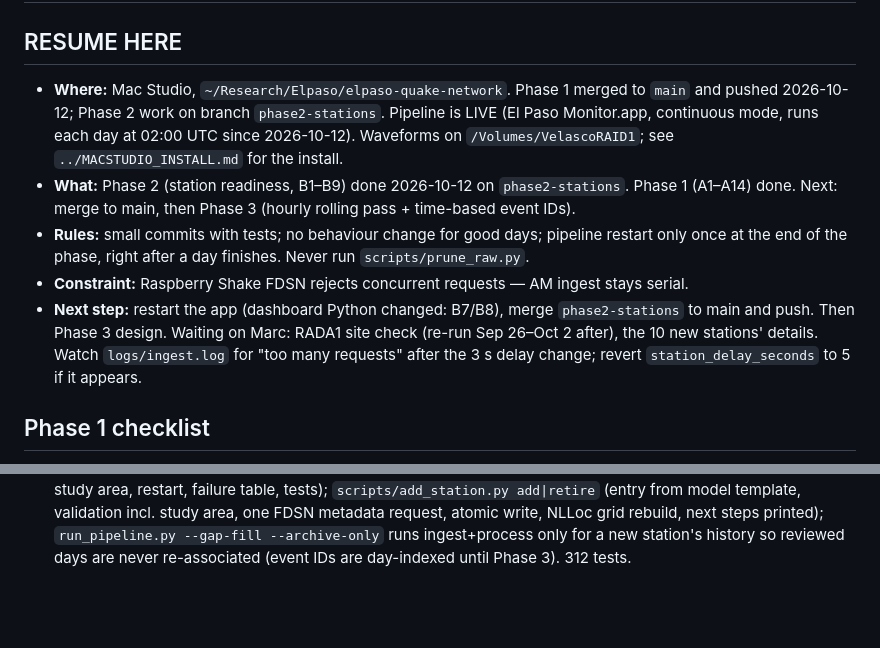
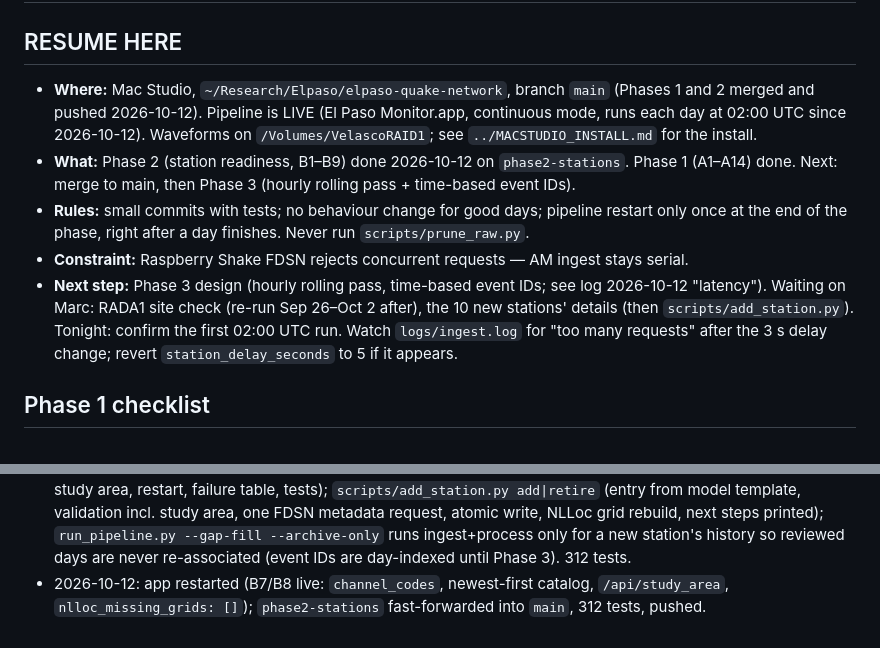
Before and after one commit to CIELO-G/elpaso-quake-network, a Markdown page: STATUS.md, 2 parts joined by grey strips. GitHub-like rendering; blank space fills up the shorter version.

Commit message:
STATUS: Phase 2 merged; next steps
Co-Authored-By: Claude Fable 5.1 <noreply@anthropic.com>
Claude-Session: https://claude.ai/code/session_01YDvuNct8S2UNUsBZCgHMJz

```diff
--- a/STATUS.md
+++ b/STATUS.md
@@ -2,14 +2,14 @@
 
 ## RESUME HERE
 
-- **Where:** Mac Studio, `~/Research/Elpaso/elpaso-quake-network`. Phase 1 merged to `main` and pushed 2026-10-12; Phase 2 work on branch `phase2-stations`.
+- **Where:** Mac Studio, `~/Research/Elpaso/elpaso-quake-network`, branch `main` (Phases 1 and 2 merged and pushed 2026-10-12).
   Pipeline is LIVE (El Paso Monitor.app, continuous mode, runs each day at 02:00 UTC since 2026-10-12).
   Waveforms on `/Volumes/VelascoRAID1`; see `../MACSTUDIO_INSTALL.md` for the install.
 - **What:** Phase 2 (station readiness, B1–B9) done 2026-10-12 on `phase2-stations`. Phase 1 (A1–A14) done. Next: merge to main, then Phase 3 (hourly rolling pass + time-based event IDs).
 - **Rules:** small commits with tests; no behaviour change for good days; pipeline restart
   only once at the end of the phase, right after a day finishes. Never run `scripts/prune_raw.py`.
 - **Constraint:** Raspberry Shake FDSN rejects concurrent requests — AM ingest stays serial.
-- **Next step:** restart the app (dashboard Python changed: B7/B8), merge `phase2-stations` to main and push. Then Phase 3 design. Waiting on Marc: RADA1 site check (re-run Sep 26–Oct 2 after), the 10 new stations' details. Watch `logs/ingest.log` for "too many requests" after the 3 s delay change; revert `station_delay_seconds` to 5 if it appears.
+- **Next step:** Phase 3 design (hourly rolling pass, time-based event IDs; see log 2026-10-12 "latency"). Waiting on Marc: RADA1 site check (re-run Sep 26–Oct 2 after), the 10 new stations' details (then `scripts/add_station.py`). Tonight: confirm the first 02:00 UTC run. Watch `logs/ingest.log` for "too many requests" after the 3 s delay change; revert `station_delay_seconds` to 5 if it appears.
 
 ## Phase 1 checklist
 
@@ -193,3 +193,5 @@
   `run_pipeline.py --gap-fill --archive-only` runs ingest+process only for a new station's
   history so reviewed days are never re-associated (event IDs are day-indexed until Phase 3).
   312 tests.
+- 2026-10-12: app restarted (B7/B8 live: `channel_codes`, newest-first catalog, `/api/study_area`,
+  `nlloc_missing_grids: []`); `phase2-stations` fast-forwarded into `main`, 312 tests, pushed.
```
